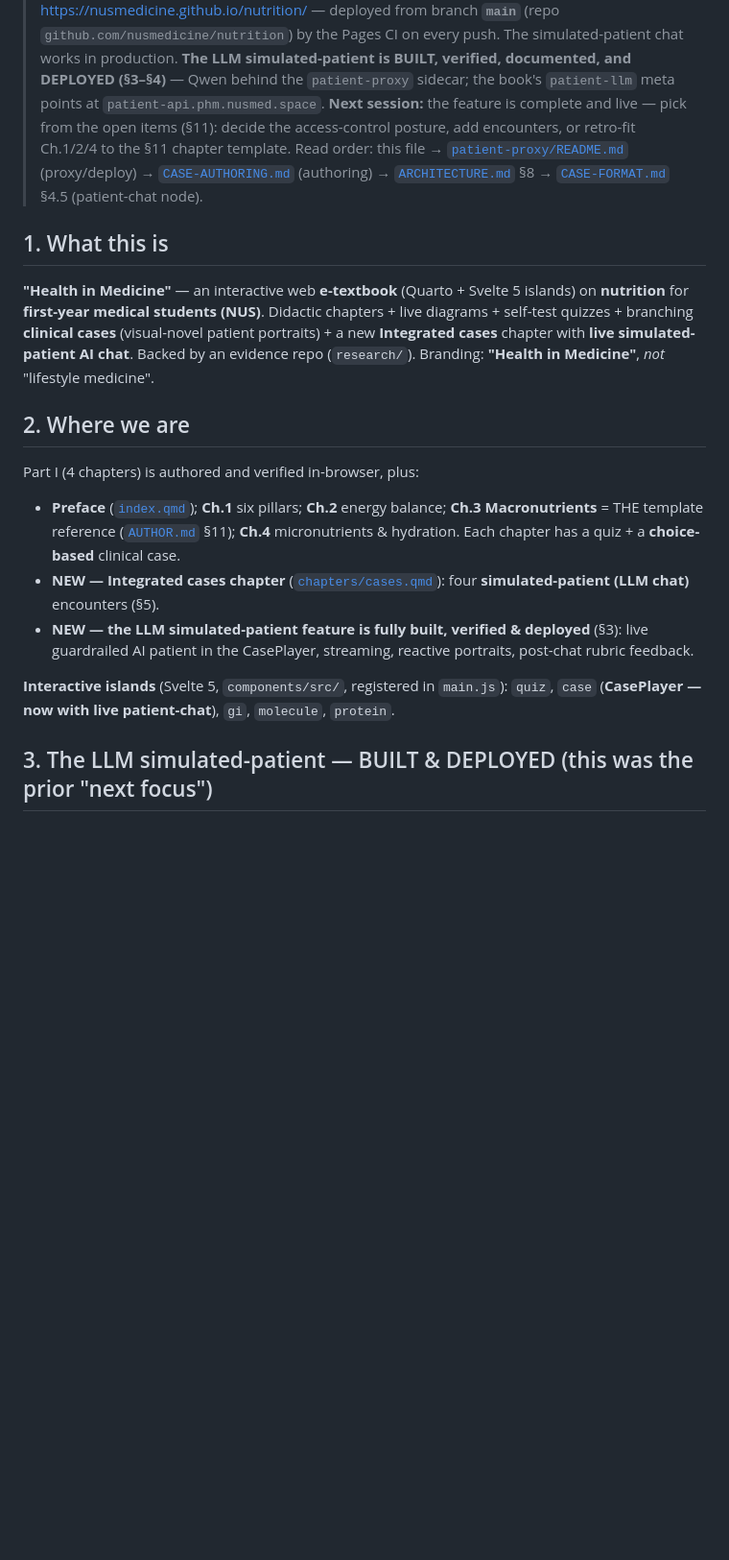
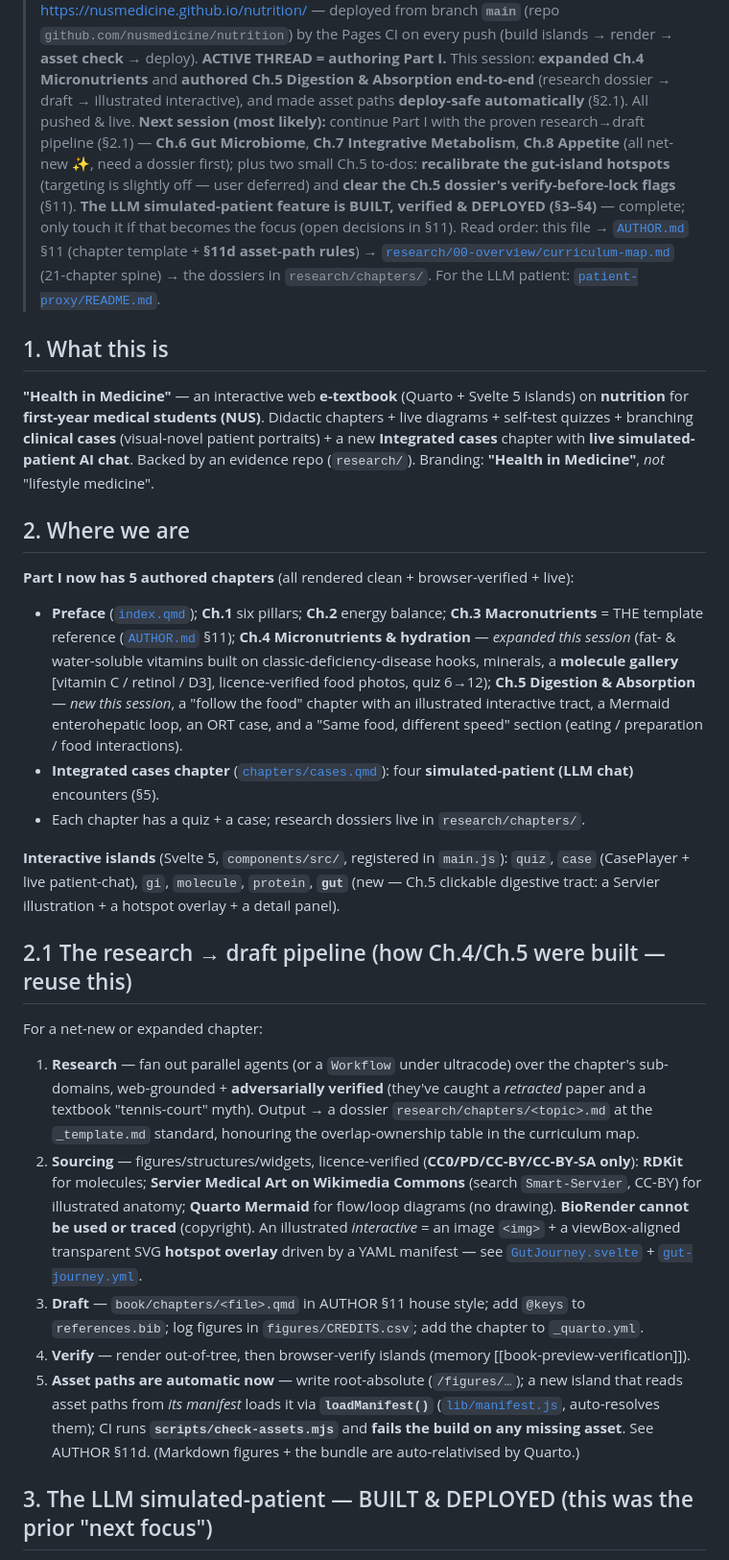
Before and after one commit to nusmedicine/nutrition, a Markdown page: HANDOVER.md, the part around one of its changes. Shown at 96% size. Rendered like a GitHub page; blank space fills up the shorter version.

```diff
--- a/HANDOVER.md
+++ b/HANDOVER.md
@@ -4,13 +4,18 @@
 > **THE BOOK IS LIVE:** <https://nusmedicine.github.io/nutrition/> — deployed from branch **`main`**
-> (repo `github.com/nusmedicine/nutrition`) by the Pages CI on every push. The simulated-patient
-> chat works in production.
-> **The LLM simulated-patient is BUILT, verified, documented, and DEPLOYED (§3–§4)** — Qwen behind
-> the `patient-proxy` sidecar; the book's `patient-llm` meta points at `patient-api.phm.nusmed.space`.
-> **Next session:** the feature is complete and live — pick from the open items (§11): decide the
-> access-control posture, add encounters, or retro-fit Ch.1/2/4 to the §11 chapter template.
-> Read order: this file → [`patient-proxy/README.md`](patient-proxy/README.md) (proxy/deploy) →
-> [`CASE-AUTHORING.md`](CASE-AUTHORING.md) (authoring) → [`ARCHITECTURE.md`](ARCHITECTURE.md) §8 →
-> [`CASE-FORMAT.md`](CASE-FORMAT.md) §4.5 (patient-chat node).
+> (repo `github.com/nusmedicine/nutrition`) by the Pages CI on every push (build islands → render →
+> **asset check** → deploy).
+> **ACTIVE THREAD = authoring Part I.** This session: **expanded Ch.4 Micronutrients** and **authored
+> Ch.5 Digestion & Absorption end-to-end** (research dossier → draft → illustrated interactive), and
+> made asset paths **deploy-safe automatically** (§2.1). All pushed & live.
+> **Next session (most likely):** continue Part I with the proven research→draft pipeline (§2.1) —
+> **Ch.6 Gut Microbiome**, **Ch.7 Integrative Metabolism**, **Ch.8 Appetite** (all net-new ✨, need a
+> dossier first); plus two small Ch.5 to-dos: **recalibrate the gut-island hotspots** (targeting is
+> slightly off — user deferred) and **clear the Ch.5 dossier's verify-before-lock flags** (§11).
+> **The LLM simulated-patient feature is BUILT, verified & DEPLOYED (§3–§4)** — complete; only touch
+> it if that becomes the focus (open decisions in §11).
+> Read order: this file → [`AUTHOR.md`](AUTHOR.md) §11 (chapter template + **§11d asset-path rules**) →
+> [`research/00-overview/curriculum-map.md`](research/00-overview/curriculum-map.md) (21-chapter spine) →
+> the dossiers in `research/chapters/`. For the LLM patient: [`patient-proxy/README.md`](patient-proxy/README.md).
 
 ## 1. What this is
 **"Health in Medicine"** — an interactive web **e-textbook** (Quarto + Svelte 5 islands) on
@@ -20,17 +25,41 @@ self-test quizzes + branching **clinical cases** (visual-novel patient portraits
 (`research/`). Branding: **"Health in Medicine"**, *not* "lifestyle medicine".
 
 ## 2. Where we are
-Part I (4 chapters) is authored and verified in-browser, plus:
+**Part I now has 5 authored chapters** (all rendered clean + browser-verified + live):
 - **Preface** ([`index.qmd`](book/index.qmd)); **Ch.1** six pillars; **Ch.2** energy balance;
-  **Ch.3 Macronutrients** = THE template reference ([`AUTHOR.md`](AUTHOR.md) §11); **Ch.4**
-  micronutrients & hydration. Each chapter has a quiz + a **choice-based** clinical case.
-- **NEW — Integrated cases chapter** ([`chapters/cases.qmd`](book/chapters/cases.qmd)): four
+  **Ch.3 Macronutrients** = THE template reference ([`AUTHOR.md`](AUTHOR.md) §11); **Ch.4
+  Micronutrients & hydration** — *expanded this session* (fat- & water-soluble vitamins built on
+  classic-deficiency-disease hooks, minerals, a **molecule gallery** [vitamin C / retinol / D3],
+  licence-verified food photos, quiz 6→12); **Ch.5 Digestion & Absorption** — *new this session*, a
+  "follow the food" chapter with an illustrated interactive tract, a Mermaid enterohepatic loop, an
+  ORT case, and a "Same food, different speed" section (eating / preparation / food interactions).
+- **Integrated cases chapter** ([`chapters/cases.qmd`](book/chapters/cases.qmd)): four
   **simulated-patient (LLM chat)** encounters (§5).
-- **NEW — the LLM simulated-patient feature is fully built, verified & deployed** (§3): live
-  guardrailed AI patient in the CasePlayer, streaming, reactive portraits, post-chat rubric feedback.
+- Each chapter has a quiz + a case; research dossiers live in `research/chapters/`.
 
 **Interactive islands** (Svelte 5, `components/src/`, registered in `main.js`):
-`quiz`, `case` (**CasePlayer — now with live patient-chat**), `gi`, `molecule`, `protein`.
+`quiz`, `case` (CasePlayer + live patient-chat), `gi`, `molecule`, `protein`, **`gut`** (new — Ch.5
+clickable digestive tract: a Servier illustration + a hotspot overlay + a detail panel).
+
+## 2.1 The research → draft pipeline (how Ch.4/Ch.5 were built — reuse this)
+For a net-new or expanded chapter:
+1. **Research** — fan out parallel agents (or a `Workflow` under ultracode) over the chapter's
+   sub-domains, web-grounded + **adversarially verified** (they've caught a *retracted* paper and a
+   textbook "tennis-court" myth). Output → a dossier `research/chapters/<topic>.md` at the
+   `_template.md` standard, honouring the overlap-ownership table in the curriculum map.
+2. **Sourcing** — figures/structures/widgets, licence-verified (**CC0/PD/CC-BY/CC-BY-SA only**):
+   **RDKit** for molecules; **Servier Medical Art on Wikimedia Commons** (search `Smart-Servier`,
+   CC-BY) for illustrated anatomy; **Quarto Mermaid** for flow/loop diagrams (no drawing).
+   **BioRender cannot be used or traced** (copyright). An illustrated *interactive* = an image
+   `<img>` + a viewBox-aligned transparent SVG **hotspot overlay** driven by a YAML manifest — see
+   [`GutJourney.svelte`](components/src/GutJourney.svelte) + [`gut-journey.yml`](book/diagrams/gut-journey.yml).
+3. **Draft** — `book/chapters/<file>.qmd` in AUTHOR §11 house style; add `@keys` to
+   `references.bib`; log figures in `figures/CREDITS.csv`; add the chapter to `_quarto.yml`.
+4. **Verify** — render out-of-tree, then browser-verify islands (memory [[book-preview-verification]]).
+5. **Asset paths are automatic now** — write root-absolute (`/figures/…`); a new island that reads
+   asset paths from *its manifest* loads it via **`loadManifest()`** ([`lib/manifest.js`](components/src/lib/manifest.js),
+   auto-resolves them); CI runs **`scripts/check-assets.mjs`** and **fails the build on any missing
+   asset**. See AUTHOR §11d. (Markdown figures + the bundle are auto-relativised by Quarto.)
 
 ## 3. The LLM simulated-patient — BUILT & DEPLOYED (this was the prior "next focus")
 The `patient-chat` case node now hands off to a **real, guardrailed AI patient** the student
```
Also changed, not shown: other parts of HANDOVER.md (+43 -22 lines).
